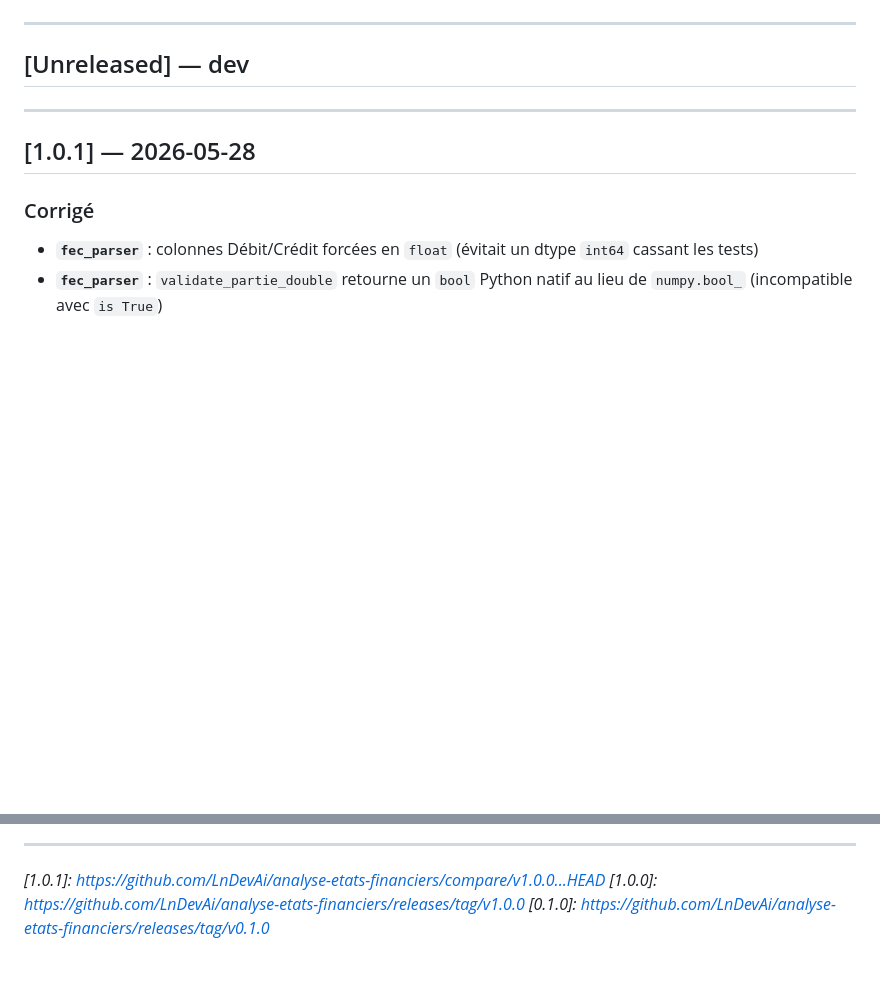
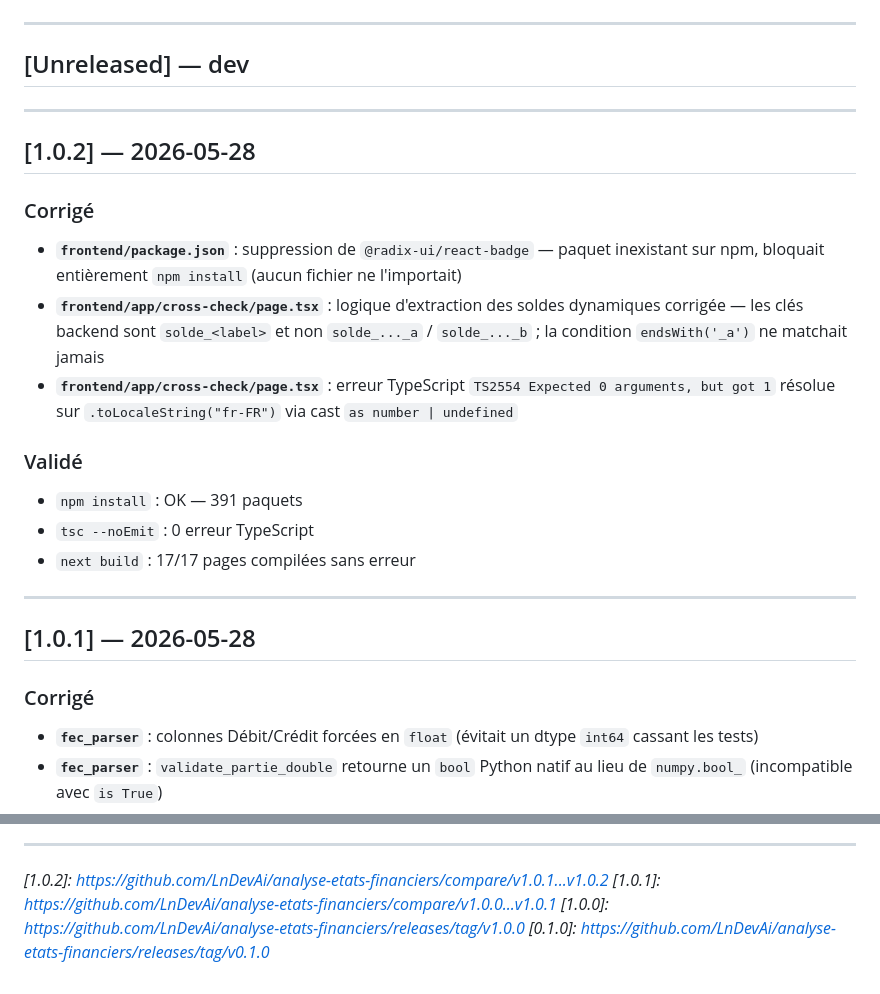
Before and after one commit to LnDevAi/analyse-etats-financiers, a Markdown page: CHANGELOG.md, 2 parts joined by grey strips. Drawn GitHub-style; blank space fills up the shorter version.

Commit message:
docs: CHANGELOG — ajout section v1.0.2 (corrections frontend)
Co-Authored-By: Claude Sonnet 4.6 <noreply@anthropic.com>

```diff
--- a/CHANGELOG.md
+++ b/CHANGELOG.md
@@ -6,6 +6,20 @@ Format : [Keep a Changelog](https://keepachangelog.com/fr/1.0.0/) · Versioning
 ---
 
 ## [Unreleased] — dev
+
+---
+
+## [1.0.2] — 2026-05-28
+
+### Corrigé
+- **`frontend/package.json`** : suppression de `@radix-ui/react-badge` — paquet inexistant sur npm, bloquait entièrement `npm install` (aucun fichier ne l'importait)
+- **`frontend/app/cross-check/page.tsx`** : logique d'extraction des soldes dynamiques corrigée — les clés backend sont `solde_<label>` et non `solde_..._a` / `solde_..._b` ; la condition `endsWith('_a')` ne matchait jamais
+- **`frontend/app/cross-check/page.tsx`** : erreur TypeScript `TS2554 Expected 0 arguments, but got 1` résolue sur `.toLocaleString("fr-FR")` via cast `as number | undefined`
+
+### Validé
+- `npm install` : OK — 391 paquets
+- `tsc --noEmit` : 0 erreur TypeScript
+- `next build` : 17/17 pages compilées sans erreur
 
 ---
 
@@ -91,6 +105,7 @@ Format : [Keep a Changelog](https://keepachangelog.com/fr/1.0.0/) · Versioning
 
 ---
 
-*[1.0.1]: https://github.com/LnDevAi/analyse-etats-financiers/compare/v1.0.0...HEAD*
+*[1.0.2]: https://github.com/LnDevAi/analyse-etats-financiers/compare/v1.0.1...v1.0.2*
+*[1.0.1]: https://github.com/LnDevAi/analyse-etats-financiers/compare/v1.0.0...v1.0.1*
 *[1.0.0]: https://github.com/LnDevAi/analyse-etats-financiers/releases/tag/v1.0.0*
 *[0.1.0]: https://github.com/LnDevAi/analyse-etats-financiers/releases/tag/v0.1.0*
```
